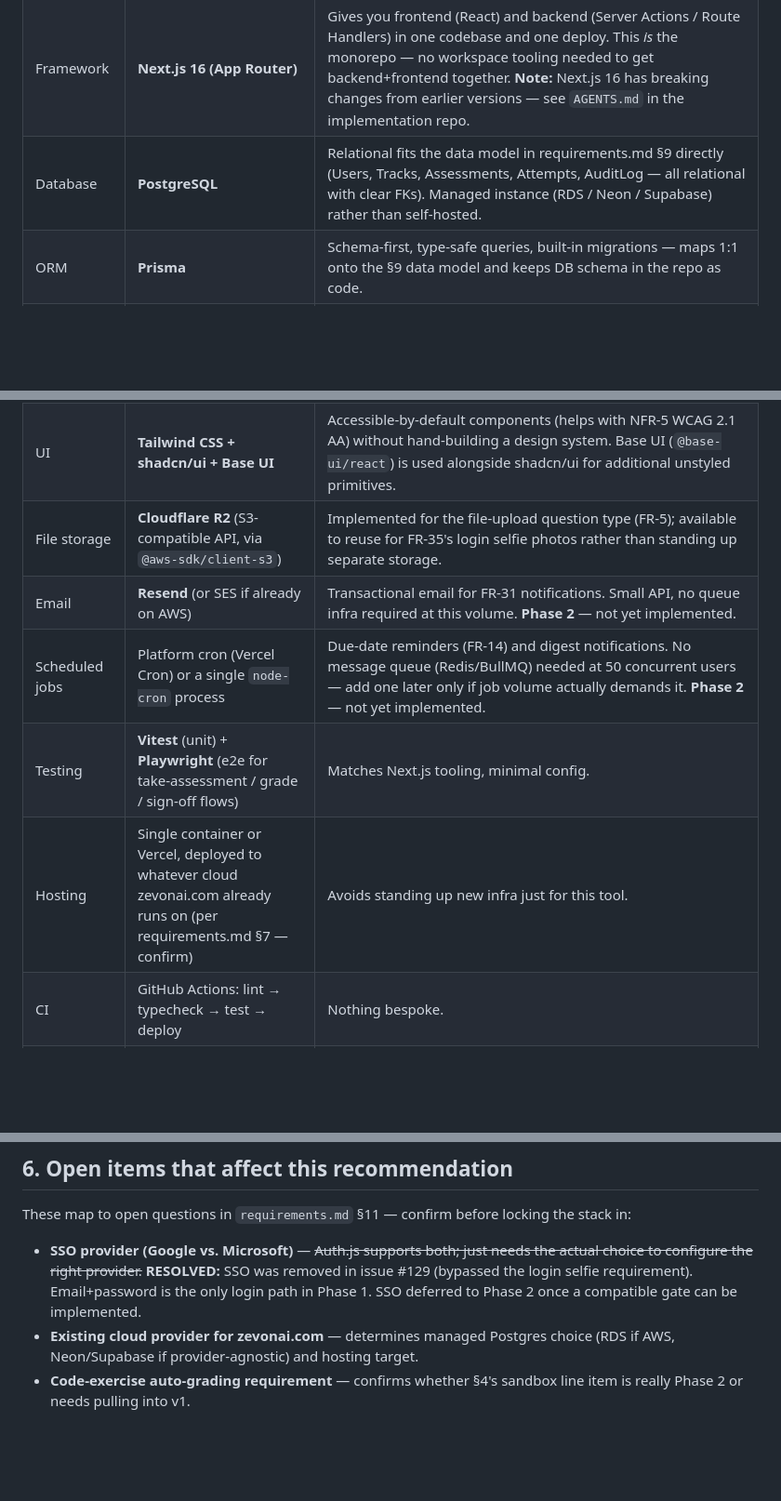
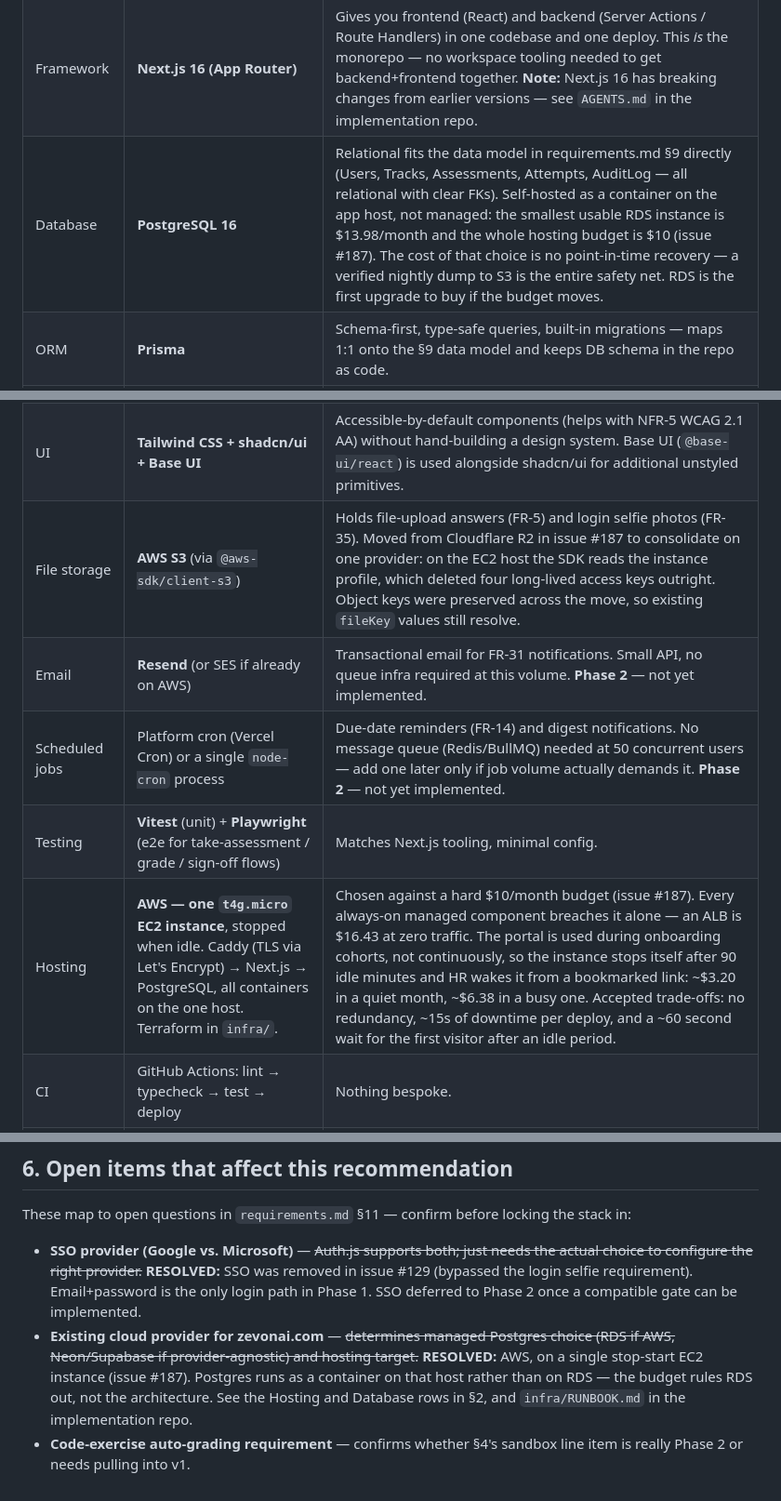
Before and after one commit to naz-naaaa/assessment-portal-documentation, a Markdown page: tech-stack.md, 3 parts joined by grey strips. Shown at 93% size. Rendered like a GitHub page; blank space fills up the shorter version.

Commit message:
docs: record AWS single-instance hosting and close the cloud provider question
Issue #187 settles "existing cloud provider for zevonai.com" as AWS and
picks the shape the $10/month budget allows: one stop-start t4g.micro
holding Caddy, Next.js and Postgres, rather than any always-on managed
component. The Hosting, Database and File storage rows in §2 described
the Railway/R2 arrangement that replaces.

Refs naz-naaaa/assessment-portal#187

```diff
--- a/tech-stack.md
+++ b/tech-stack.md
@@ -19,15 +19,15 @@
 |---|---|---|
 | Language | TypeScript (frontend + backend) | One language, one type system, shared types between UI and server code — no schema drift between a separate API and client. |
 | Framework | **Next.js 16 (App Router)** | Gives you frontend (React) and backend (Server Actions / Route Handlers) in one codebase and one deploy. This *is* the monorepo — no workspace tooling needed to get backend+frontend together. **Note:** Next.js 16 has breaking changes from earlier versions — see `AGENTS.md` in the implementation repo. |
-| Database | **PostgreSQL** | Relational fits the data model in requirements.md §9 directly (Users, Tracks, Assessments, Attempts, AuditLog — all relational with clear FKs). Managed instance (RDS / Neon / Supabase) rather than self-hosted. |
+| Database | **PostgreSQL 16** | Relational fits the data model in requirements.md §9 directly (Users, Tracks, Assessments, Attempts, AuditLog — all relational with clear FKs). Self-hosted as a container on the app host, not managed: the smallest usable RDS instance is $13.98/month and the whole hosting budget is $10 (issue #187). The cost of that choice is no point-in-time recovery — a verified nightly dump to S3 is the entire safety net. RDS is the first upgrade to buy if the budget moves. |
 | ORM | **Prisma** | Schema-first, type-safe queries, built-in migrations — maps 1:1 onto the §9 data model and keeps DB schema in the repo as code. |
 | Auth | **Auth.js (NextAuth)** | Handles email+password authentication with JWT sessions. Session/JWT callbacks carry role (Admin/Reviewer/Candidate/Super Admin) for RBAC (FR-2) without a separate identity service. **Note:** SSO (Google Workspace / Microsoft) was originally planned but removed in issue #129 — it bypassed the mandatory login selfie (FR-35) for candidates. SSO support is deferred to Phase 2 once a compatible gate can be implemented. |
 | UI | **Tailwind CSS + shadcn/ui + Base UI** | Accessible-by-default components (helps with NFR-5 WCAG 2.1 AA) without hand-building a design system. Base UI (`@base-ui/react`) is used alongside shadcn/ui for additional unstyled primitives. |
-| File storage | **Cloudflare R2** (S3-compatible API, via `@aws-sdk/client-s3`) | Implemented for the file-upload question type (FR-5); available to reuse for FR-35's login selfie photos rather than standing up separate storage. |
+| File storage | **AWS S3** (via `@aws-sdk/client-s3`) | Holds file-upload answers (FR-5) and login selfie photos (FR-35). Moved from Cloudflare R2 in issue #187 to consolidate on one provider: on the EC2 host the SDK reads the instance profile, which deleted four long-lived access keys outright. Object keys were preserved across the move, so existing `fileKey` values still resolve. |
 | Email | **Resend** (or SES if already on AWS) | Transactional email for FR-31 notifications. Small API, no queue infra required at this volume. **Phase 2** — not yet implemented. |
 | Scheduled jobs | Platform cron (Vercel Cron) or a single `node-cron` process | Due-date reminders (FR-14) and digest notifications. No message queue (Redis/BullMQ) needed at 50 concurrent users — add one later only if job volume actually demands it. **Phase 2** — not yet implemented. |
 | Testing | **Vitest** (unit) + **Playwright** (e2e for take-assessment / grade / sign-off flows) | Matches Next.js tooling, minimal config. |
-| Hosting | Single container or Vercel, deployed to whatever cloud zevonai.com already runs on (per requirements.md §7 — confirm) | Avoids standing up new infra just for this tool. |
+| Hosting | **AWS — one `t4g.micro` EC2 instance**, stopped when idle. Caddy (TLS via Let's Encrypt) → Next.js → PostgreSQL, all containers on the one host. Terraform in `infra/`. | Chosen against a hard $10/month budget (issue #187). Every always-on managed component breaches it alone — an ALB is $16.43 at zero traffic. The portal is used during onboarding cohorts, not continuously, so the instance stops itself after 90 idle minutes and HR wakes it from a bookmarked link: ~$3.20 in a quiet month, ~$6.38 in a busy one. Accepted trade-offs: no redundancy, ~15s of downtime per deploy, and a ~60 second wait for the first visitor after an idle period. |
 | CI | GitHub Actions: lint → typecheck → test → deploy | Nothing bespoke. |
 | Package manager | pnpm | Faster installs, fine for a single-app repo. |
 | AI / LLM provider | **Mistral AI** (chat/completion API) | Parses an admin-uploaded PDF question bank into structured question/option/answer-key JSON for the assessment builder (extends FR-5). Extraction result is always shown in an editable preview — nothing persists until the admin confirms. Company-provided API key. |
@@ -89,5 +89,5 @@ Admins can upload a PDF of questions (extends the manual question builder from F
 These map to open questions in `requirements.md` §11 — confirm before locking the stack in:
 
 - **SSO provider (Google vs. Microsoft)** — ~~Auth.js supports both; just needs the actual choice to configure the right provider.~~ **RESOLVED:** SSO was removed in issue #129 (bypassed the login selfie requirement). Email+password is the only login path in Phase 1. SSO deferred to Phase 2 once a compatible gate can be implemented.
-- **Existing cloud provider for zevonai.com** — determines managed Postgres choice (RDS if AWS, Neon/Supabase if provider-agnostic) and hosting target.
+- **Existing cloud provider for zevonai.com** — ~~determines managed Postgres choice (RDS if AWS, Neon/Supabase if provider-agnostic) and hosting target.~~ **RESOLVED:** AWS, on a single stop-start EC2 instance (issue #187). Postgres runs as a container on that host rather than on RDS — the budget rules RDS out, not the architecture. See the Hosting and Database rows in §2, and `infra/RUNBOOK.md` in the implementation repo.
 - **Code-exercise auto-grading requirement** — confirms whether §4's sandbox line item is really Phase 2 or needs pulling into v1.
```
